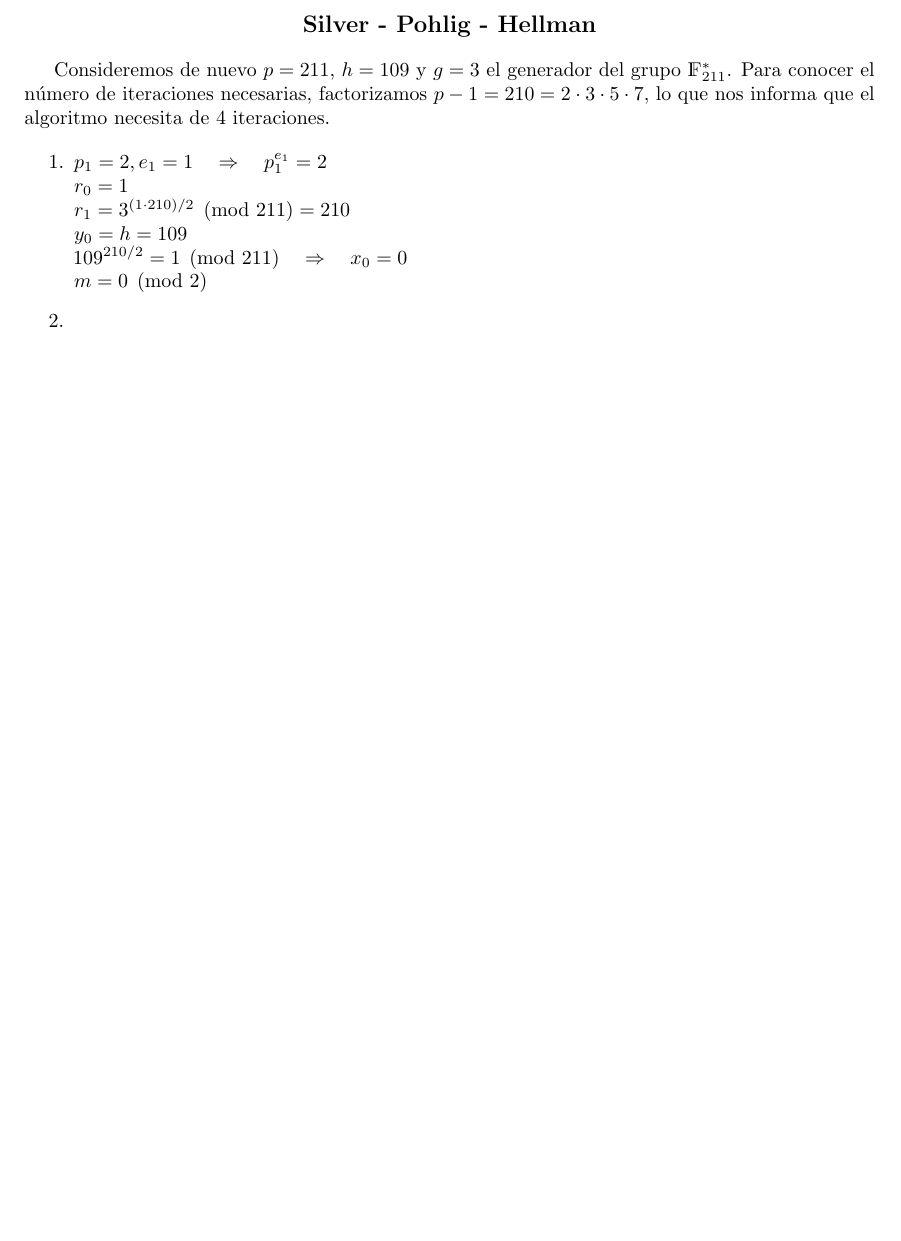
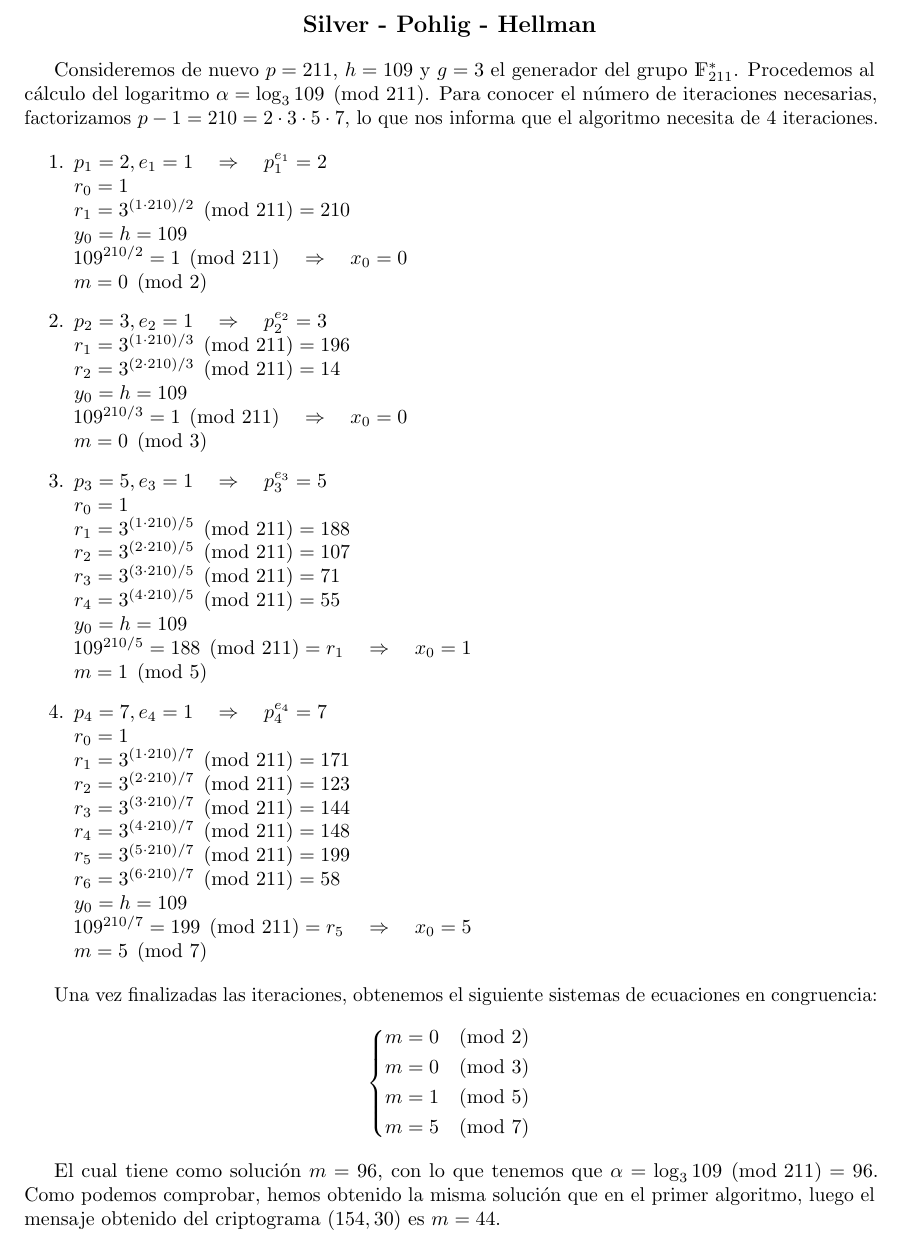
Before and after one commit to davidgc14/Criptografia, a LaTeX document (Entregas/Entrega 3/Entrega03.tex): part of page 2 of 2, cut so that both start at the same text, the shorter picture padded with empty space. Compiled offline with pdfLaTeX.

Commit message:
Entrega terminada

```diff
--- a/Entregas/Entrega 3/Entrega03.tex
+++ b/Entregas/Entrega 3/Entrega03.tex
@@ -112,9 +112,9 @@
         \large{\textbf{Silver - Pohlig - Hellman}}
     \end{center}
 
-    Consideremos de nuevo $p = 211$, $h = 109$ y $g = 3$ el generador del grupo $\F_{211}^*$. Para conocer el número de
-    iteraciones necesarias, factorizamos $p - 1 = 210 = 2 \cdot 3 \cdot 5 \cdot 7$, lo que nos informa que el algoritmo
-    necesita de 4 iteraciones.
+    Consideremos de nuevo $p = 211$, $h = 109$ y $g = 3$ el generador del grupo $\F_{211}^*$. Procedemos al cálculo del
+    logaritmo $\alpha = \log_3 109 \pmod{211}$. Para conocer el número de iteraciones necesarias, factorizamos
+    $p - 1 = 210 = 2 \cdot 3 \cdot 5 \cdot 7$, lo que nos informa que el algoritmo necesita de 4 iteraciones.
 
     \begin{enumerate}
         \item $ p_1 = 2, e_1 = 1 \next p_1^{e_1} = 2 \\
@@ -123,7 +123,45 @@
                 y_0 = h = 109 \\
                 109^{210/2} = 1 \pmod{211} \next x_0 = 0 \\
                 m = 0 \pmod{2} $
-        \item
+        \item $ p_2 = 3, e_2 = 1 \next p_2^{e_2} = 3 \\
+                r_1 = 3^{(1 \cdot 210)/3} \pmod{211} = 196 \\
+                r_2 = 3^{(2 \cdot 210)/3} \pmod{211} = 14 \\
+                y_0 = h = 109 \\
+                109^{210/3} = 1 \pmod{211} \next x_0 = 0 \\
+                m = 0 \pmod{3} $
+        \item $ p_3 = 5, e_3 = 1 \next p_3^{e_3} = 5 \\
+                r_0 = 1 \\
+                r_1 = 3^{(1 \cdot 210)/5} \pmod{211} = 188 \\
+                r_2 = 3^{(2 \cdot 210)/5} \pmod{211} = 107 \\
+                r_3 = 3^{(3 \cdot 210)/5} \pmod{211} = 71 \\
+                r_4 = 3^{(4 \cdot 210)/5} \pmod{211} = 55 \\
+                y_0 = h = 109 \\
+                109^{210/5} = 188 \pmod{211} = r_1 \next x_0 = 1 \\
+                m = 1 \pmod{5} $
+        \item $ p_4 = 7, e_4 = 1 \next p_4^{e_4} = 7 \\
+                r_0 = 1 \\
+                r_1 = 3^{(1 \cdot 210)/7} \pmod{211} = 171 \\
+                r_2 = 3^{(2 \cdot 210)/7} \pmod{211} = 123 \\
+                r_3 = 3^{(3 \cdot 210)/7} \pmod{211} = 144 \\
+                r_4 = 3^{(4 \cdot 210)/7} \pmod{211} = 148 \\
+                r_5 = 3^{(5 \cdot 210)/7} \pmod{211} = 199 \\
+                r_6 = 3^{(6 \cdot 210)/7} \pmod{211} = 58 \\
+                y_0 = h = 109 \\
+                109^{210/7} = 199 \pmod{211} = r_5 \next x_0 = 5 \\
+                m = 5 \pmod{7} $
     \end{enumerate}
 
+    Una vez finalizadas las iteraciones, obtenemos el siguiente sistemas de ecuaciones en congruencia:
+    $$\left\{ \begin{aligned}
+        m = 0 \pmod{2} \\
+        m = 0 \pmod{3} \\
+        m = 1 \pmod{5} \\
+        m = 5 \pmod{7}
+    \end{aligned}\right.
+    $$
+
+    El cual tiene como solución $m = 96$, con lo que tenemos que $\alpha = \log_3 109 \pmod{211} = 96$.
+    Como podemos comprobar, hemos obtenido la misma solución que en el primer algoritmo, luego el mensaje
+    obtenido del criptograma $(154, 30)$ es $m = 44$.
+
 \end{document}
```
Also changed, not shown: Entregas/Entrega 3/Entrega03.pdf, 4 other files.
